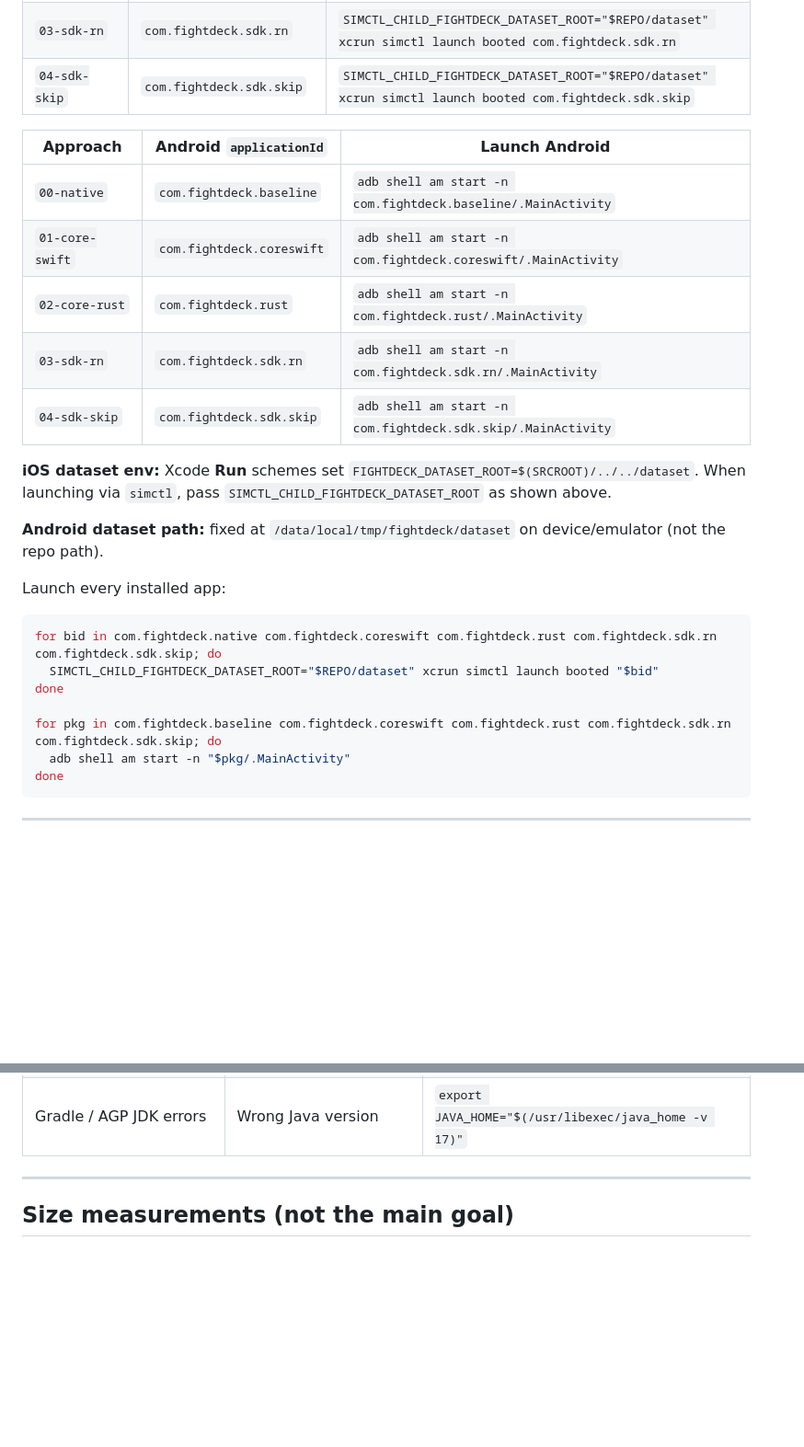
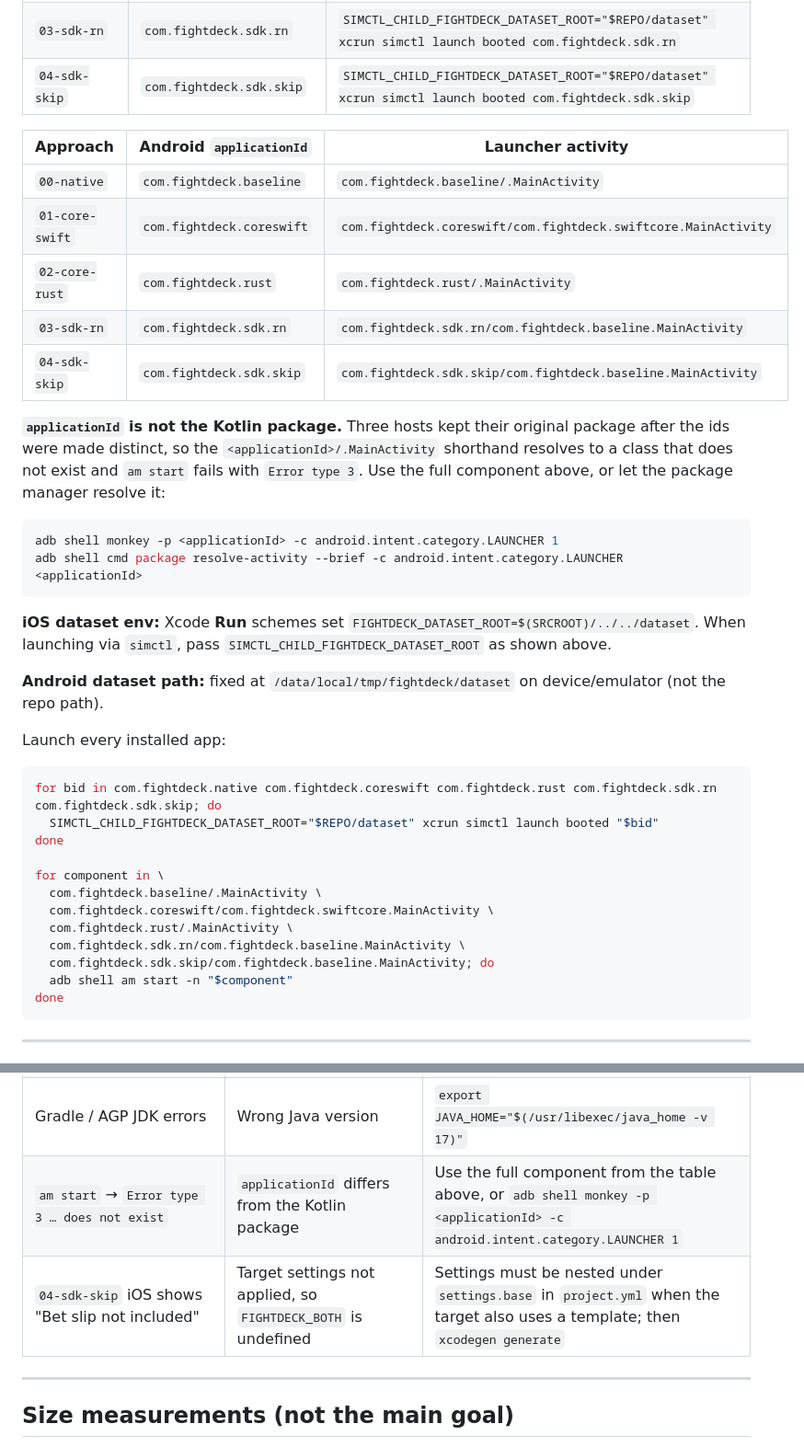
Before and after one commit to daniboybye/fightdeck, a Markdown page: RUNBOOK.md, 2 parts joined by grey strips. Shown at 92% size. Rendered like a GitHub page; blank space fills up the shorter version.

Commit message:
docs(runbook): Correct the Android launch commands
Three hosts keep a Kotlin package that differs from their applicationId, so
`<applicationId>/.MainActivity` resolves to a class that does not exist and
`am start` fails with Error type 3. The table now carries full components.

Co-authored-by: Cursor <cursoragent@cursor.com>

````diff
--- a/RUNBOOK.md
+++ b/RUNBOOK.md
@@ -248,13 +248,23 @@ All five pairs use **distinct** bundle IDs / application IDs so they co-install.
 | `03-sdk-rn` | `com.fightdeck.sdk.rn` | `SIMCTL_CHILD_FIGHTDECK_DATASET_ROOT="$REPO/dataset" xcrun simctl launch booted com.fightdeck.sdk.rn` |
 | `04-sdk-skip` | `com.fightdeck.sdk.skip` | `SIMCTL_CHILD_FIGHTDECK_DATASET_ROOT="$REPO/dataset" xcrun simctl launch booted com.fightdeck.sdk.skip` |
 
-| Approach | Android `applicationId` | Launch Android |
+| Approach | Android `applicationId` | Launcher activity |
 | --- | --- | --- |
-| `00-native` | `com.fightdeck.baseline` | `adb shell am start -n com.fightdeck.baseline/.MainActivity` |
-| `01-core-swift` | `com.fightdeck.coreswift` | `adb shell am start -n com.fightdeck.coreswift/.MainActivity` |
-| `02-core-rust` | `com.fightdeck.rust` | `adb shell am start -n com.fightdeck.rust/.MainActivity` |
-| `03-sdk-rn` | `com.fightdeck.sdk.rn` | `adb shell am start -n com.fightdeck.sdk.rn/.MainActivity` |
-| `04-sdk-skip` | `com.fightdeck.sdk.skip` | `adb shell am start -n com.fightdeck.sdk.skip/.MainActivity` |
+| `00-native` | `com.fightdeck.baseline` | `com.fightdeck.baseline/.MainActivity` |
+| `01-core-swift` | `com.fightdeck.coreswift` | `com.fightdeck.coreswift/com.fightdeck.swiftcore.MainActivity` |
+| `02-core-rust` | `com.fightdeck.rust` | `com.fightdeck.rust/.MainActivity` |
+| `03-sdk-rn` | `com.fightdeck.sdk.rn` | `com.fightdeck.sdk.rn/com.fightdeck.baseline.MainActivity` |
+| `04-sdk-skip` | `com.fightdeck.sdk.skip` | `com.fightdeck.sdk.skip/com.fightdeck.baseline.MainActivity` |
+
+**`applicationId` is not the Kotlin package.** Three hosts kept their original package after
+the ids were made distinct, so the `<applicationId>/.MainActivity` shorthand resolves to a
+class that does not exist and `am start` fails with `Error type 3`. Use the full component
+above, or let the package manager resolve it:
+
+```bash
+adb shell monkey -p <applicationId> -c android.intent.category.LAUNCHER 1
+adb shell cmd package resolve-activity --brief -c android.intent.category.LAUNCHER <applicationId>
+```
 
 **iOS dataset env:** Xcode **Run** schemes set `FIGHTDECK_DATASET_ROOT=$(SRCROOT)/../../dataset`. When launching via `simctl`, pass `SIMCTL_CHILD_FIGHTDECK_DATASET_ROOT` as shown above.
 
@@ -267,8 +277,13 @@ for bid in com.fightdeck.native com.fightdeck.coreswift com.fightdeck.rust com.f
   SIMCTL_CHILD_FIGHTDECK_DATASET_ROOT="$REPO/dataset" xcrun simctl launch booted "$bid"
 done
 
-for pkg in com.fightdeck.baseline com.fightdeck.coreswift com.fightdeck.rust com.fightdeck.sdk.rn com.fightdeck.sdk.skip; do
-  adb shell am start -n "$pkg/.MainActivity"
+for component in \
+  com.fightdeck.baseline/.MainActivity \
+  com.fightdeck.coreswift/com.fightdeck.swiftcore.MainActivity \
+  com.fightdeck.rust/.MainActivity \
+  com.fightdeck.sdk.rn/com.fightdeck.baseline.MainActivity \
+  com.fightdeck.sdk.skip/com.fightdeck.baseline.MainActivity; do
+  adb shell am start -n "$component"
 done
 ```
 
@@ -343,6 +358,8 @@ cd "$REPO/03-sdk-rn/android"
 | CocoaPods: pinned RN vendor missing | `FIGHTDECK_LOCAL_SDK` unset and no local release tree | `tools/release-sdk-local.sh rn` or build with `FIGHTDECK_LOCAL_SDK=1` |
 | `01-core-swift` Android: Kotlin stub, not Swift | Swift-on-Android cross-compile fails by design on Apple Xcode Swift | Expected — see `01-core-swift/README.md` |
 | Gradle / AGP JDK errors | Wrong Java version | `export JAVA_HOME="$(/usr/libexec/java_home -v 17)"` |
+| `am start` → `Error type 3 … does not exist` | `applicationId` differs from the Kotlin package | Use the full component from the table above, or `adb shell monkey -p <applicationId> -c android.intent.category.LAUNCHER 1` |
+| `04-sdk-skip` iOS shows "Bet slip not included" | Target settings not applied, so `FIGHTDECK_BOTH` is undefined | Settings must be nested under `settings.base` in `project.yml` when the target also uses a template; then `xcodegen generate` |
 
 ---
 
````
